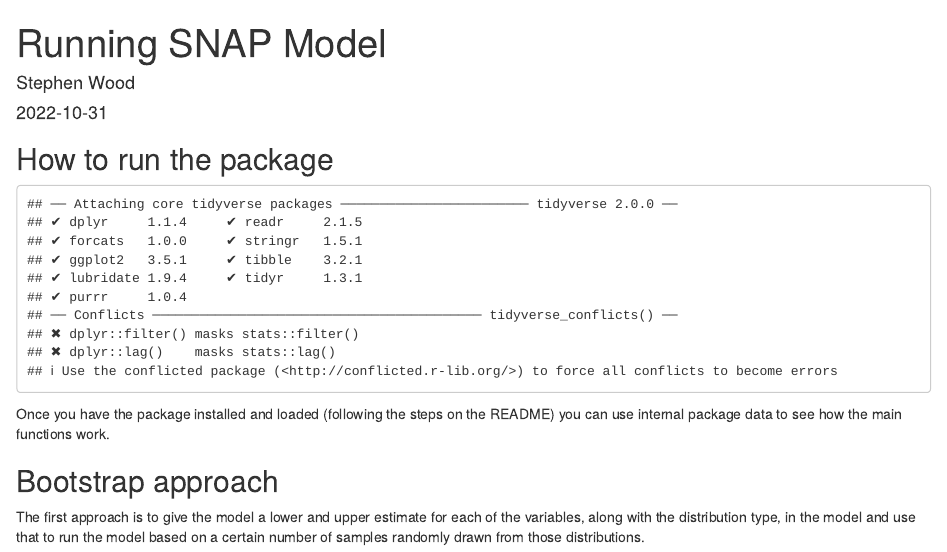
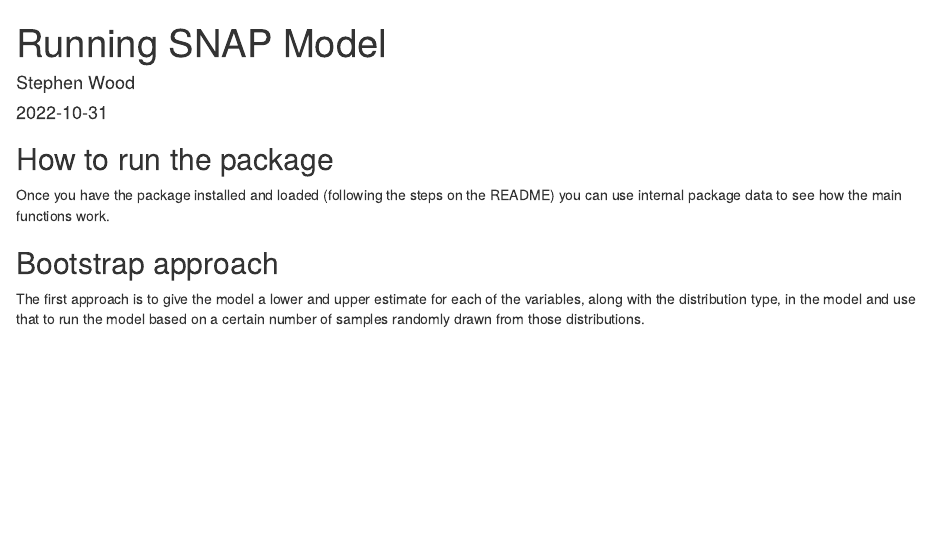
Before and after one commit to swood-ecology/SNAPSOC, an R Markdown document (vignettes/test-vignette.Rmd): the page in a window 1100 px wide, from its top. Rendered offline with R 4.5, knitr and Pandoc, with nearby package versions; some code elsewhere in the file could not run offline.

Commit message:
Update package dependencies

````diff
--- a/vignettes/test-vignette.Rmd
+++ b/vignettes/test-vignette.Rmd
@@ -13,7 +13,6 @@ knitr::opts_knit$set(root.dir = "~/Library/CloudStorage/Box-Box/Work/The Nature
 ## How to run the package
 ```{r load,echo=FALSE}
 library(SNAPSOC)
-library(tidyverse)
 ```
 Once you have the package installed and loaded (following the steps on the README) you can use internal package data to see how the main functions work.
 
````
Also changed, not shown: R/generate_data.R (+2 -0 lines), R/snap.R (+2 -0 lines), 1 other file.
